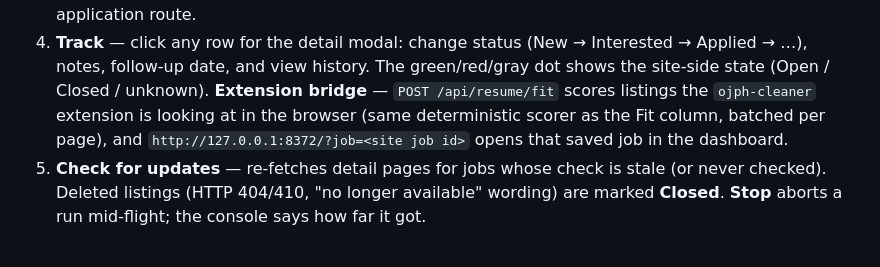
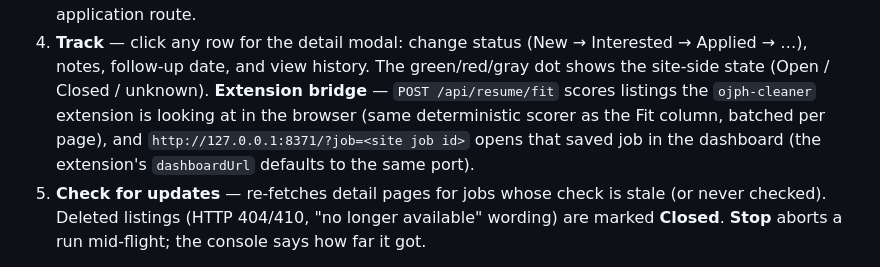
Before and after one commit to anki-boi/onlinejobs.ph-suite, a Markdown page: README.md, the part around the change. Rendered like a GitHub page.

Commit message:
README: the deep link is on 8371, the port main.py actually listens on

```diff
--- a/README.md
+++ b/README.md
@@ -88,7 +88,7 @@ Configuration lives in `config.json`, overlaid by the gitignored
 4. **Track** — click any row for the detail modal: change status
    (New → Interested → Applied → …), notes, follow-up date, and view history.
    The green/red/gray dot shows the site-side state (Open / Closed / unknown).
-   **Extension bridge** — `POST /api/resume/fit` scores listings the `ojph-cleaner` extension is looking at in the browser (same deterministic scorer as the Fit column, batched per page), and `http://127.0.0.1:8372/?job=<site job id>` opens that saved job in the dashboard.
+   **Extension bridge** — `POST /api/resume/fit` scores listings the `ojph-cleaner` extension is looking at in the browser (same deterministic scorer as the Fit column, batched per page), and `http://127.0.0.1:8371/?job=<site job id>` opens that saved job in the dashboard (the extension's `dashboardUrl` defaults to the same port).
 5. **Check for updates** — re-fetches detail pages for jobs whose check is stale
    (or never checked). Deleted listings (HTTP 404/410, "no longer available" wording)
    are marked **Closed**. **Stop** aborts a run mid-flight; the console says how
```
